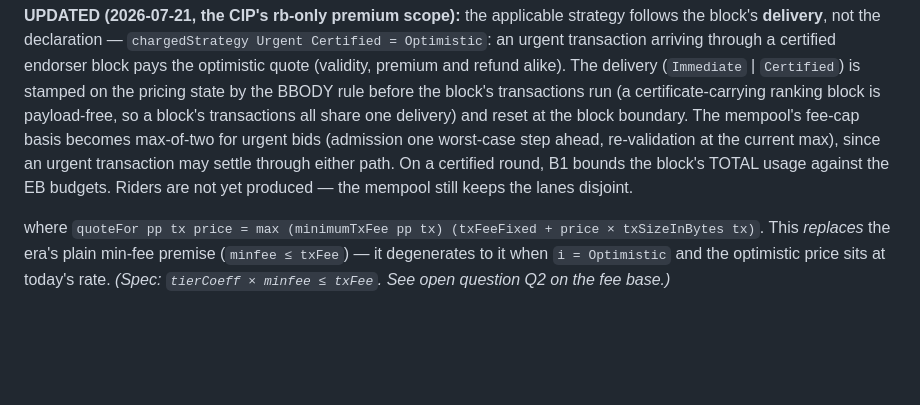
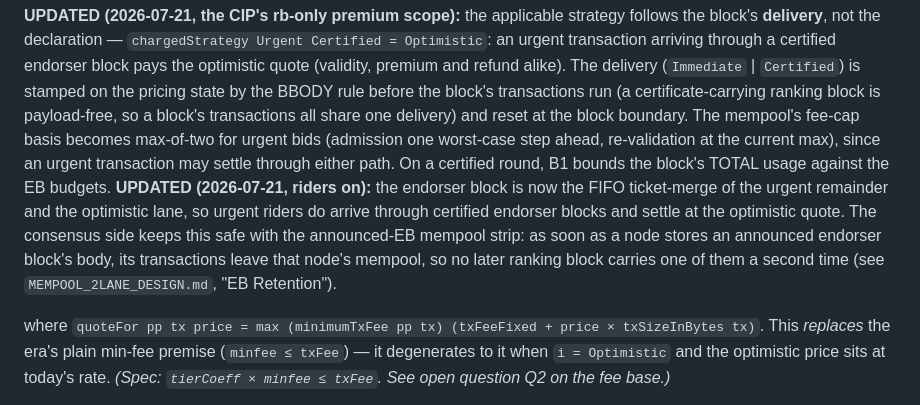
Before and after one commit to nhenin/dynamic-pricing, a Markdown page: docs/DYNAMIC_PRICING_LEDGER_RULES.md, the part around the change. GitHub-like rendering; blank space fills up the shorter version.

```diff
--- a/docs/DYNAMIC_PRICING_LEDGER_RULES.md
+++ b/docs/DYNAMIC_PRICING_LEDGER_RULES.md
@@ -91,7 +91,12 @@ ranking block is payload-free, so a block's transactions all share one delivery)
 the block boundary. The mempool's fee-cap basis becomes max-of-two for urgent bids (admission
 one worst-case step ahead, re-validation at the current max), since an urgent transaction may
 settle through either path. On a certified round, B1 bounds the block's TOTAL usage against
-the EB budgets. Riders are not yet produced — the mempool still keeps the lanes disjoint.
+the EB budgets. **UPDATED (2026-07-21, riders on):** the endorser block is now the FIFO
+ticket-merge of the urgent remainder and the optimistic lane, so urgent riders do arrive
+through certified endorser blocks and settle at the optimistic quote. The consensus side
+keeps this safe with the announced-EB mempool strip: as soon as a node stores an announced
+endorser block's body, its transactions leave that node's mempool, so no later ranking block
+carries one of them a second time (see `MEMPOOL_2LANE_DESIGN.md`, "EB Retention").
 
 where `quoteFor pp tx price = max (minimumTxFee pp tx) (txFeeFixed + price × txSizeInBytes tx)`.
 This *replaces* the era's plain min-fee premise (`minfee ≤ txFee`) — it degenerates to it
```
Also changed, not shown: README.md (+14 -11 lines), docs/MEMPOOL_2LANE_DESIGN.md (+11 -2 lines).
